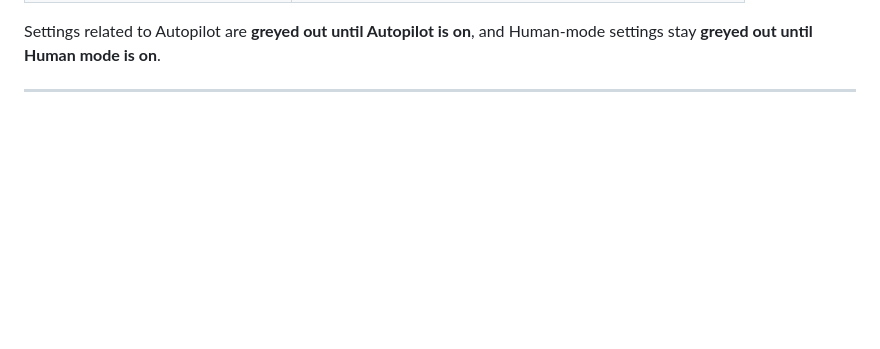
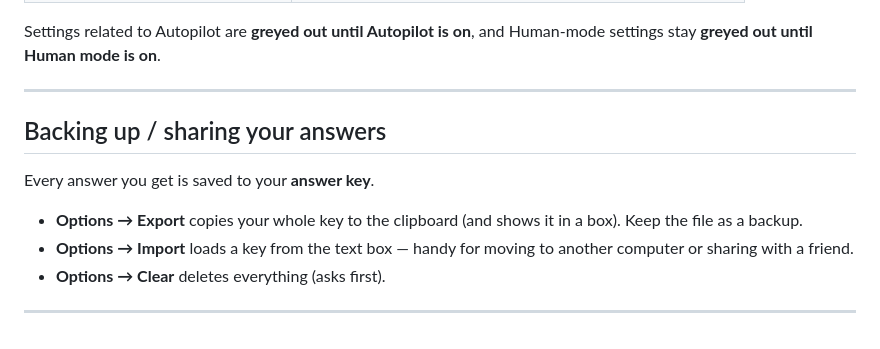
Before and after one commit to kuy124/oracle-solver-extension, a Markdown page: README.md, the part around the change. Drawn GitHub-style; blank space fills up the shorter version.

Commit message:
docs(readme): add the backup / sharing section
Explain the saved answer key and the Export / Import / Clear actions in Options.

```diff
--- a/README.md
+++ b/README.md
@@ -184,3 +184,15 @@ Settings related to Autopilot are **greyed out until Autopilot is on**, and
 Human-mode settings stay **greyed out until Human mode is on**.
 
 ---
+
+## Backing up / sharing your answers
+
+Every answer you get is saved to your **answer key**.
+
+- **Options → Export** copies your whole key to the clipboard (and shows it in a
+  box). Keep the file as a backup.
+- **Options → Import** loads a key from the text box — handy for moving to another
+  computer or sharing with a friend.
+- **Options → Clear** deletes everything (asks first).
+
+---
```
